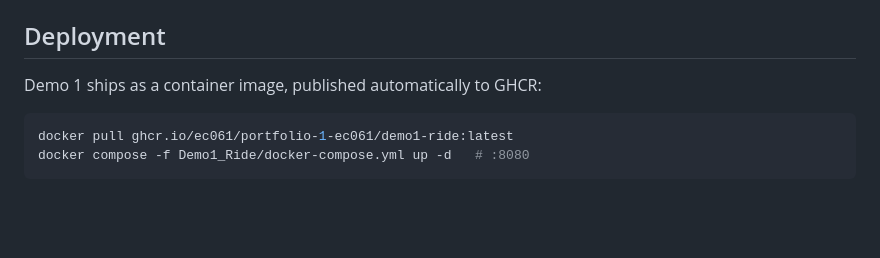
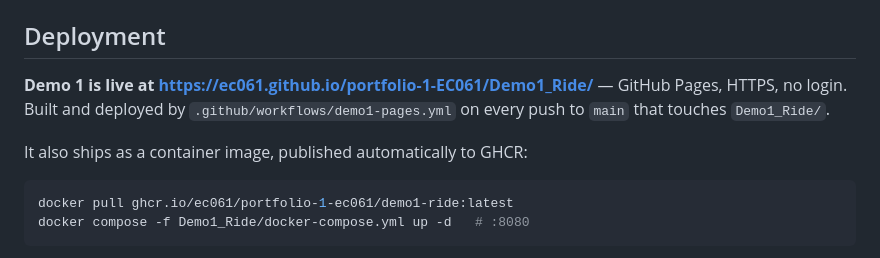
Before and after one commit to EC061/portfolio-1-EC061, a Markdown page: README.md, the part around one of its changes. Rendered like a GitHub page; blank space fills up the shorter version.

````diff
--- a/README.md
+++ b/README.md
@@ -128,7 +128,11 @@ to GitHub Releases.
 
 ## Deployment
 
-Demo 1 ships as a container image, published automatically to GHCR:
+**Demo 1 is live at <https://ec061.github.io/portfolio-1-EC061/Demo1_Ride/>** — GitHub Pages, HTTPS, no login. Built and
+deployed by `.github/workflows/demo1-pages.yml` on every push to `main`
+that touches `Demo1_Ride/`.
+
+It also ships as a container image, published automatically to GHCR:
 
 ```bash
 docker pull ghcr.io/ec061/portfolio-1-ec061/demo1-ride:latest
````
Also changed, not shown: other parts of README.md (+1 -1 lines), Demo1_Ride/README.md (+8 -1 lines).
